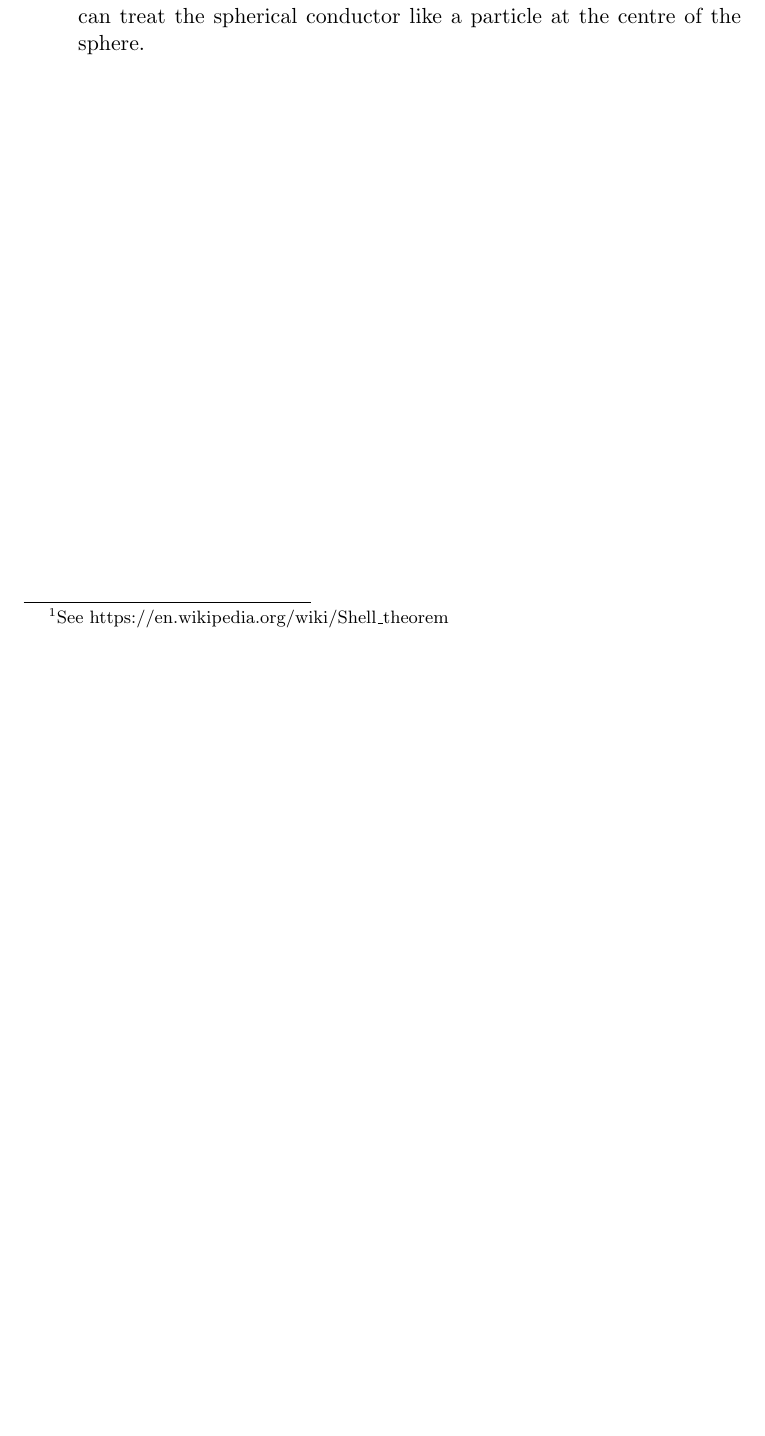
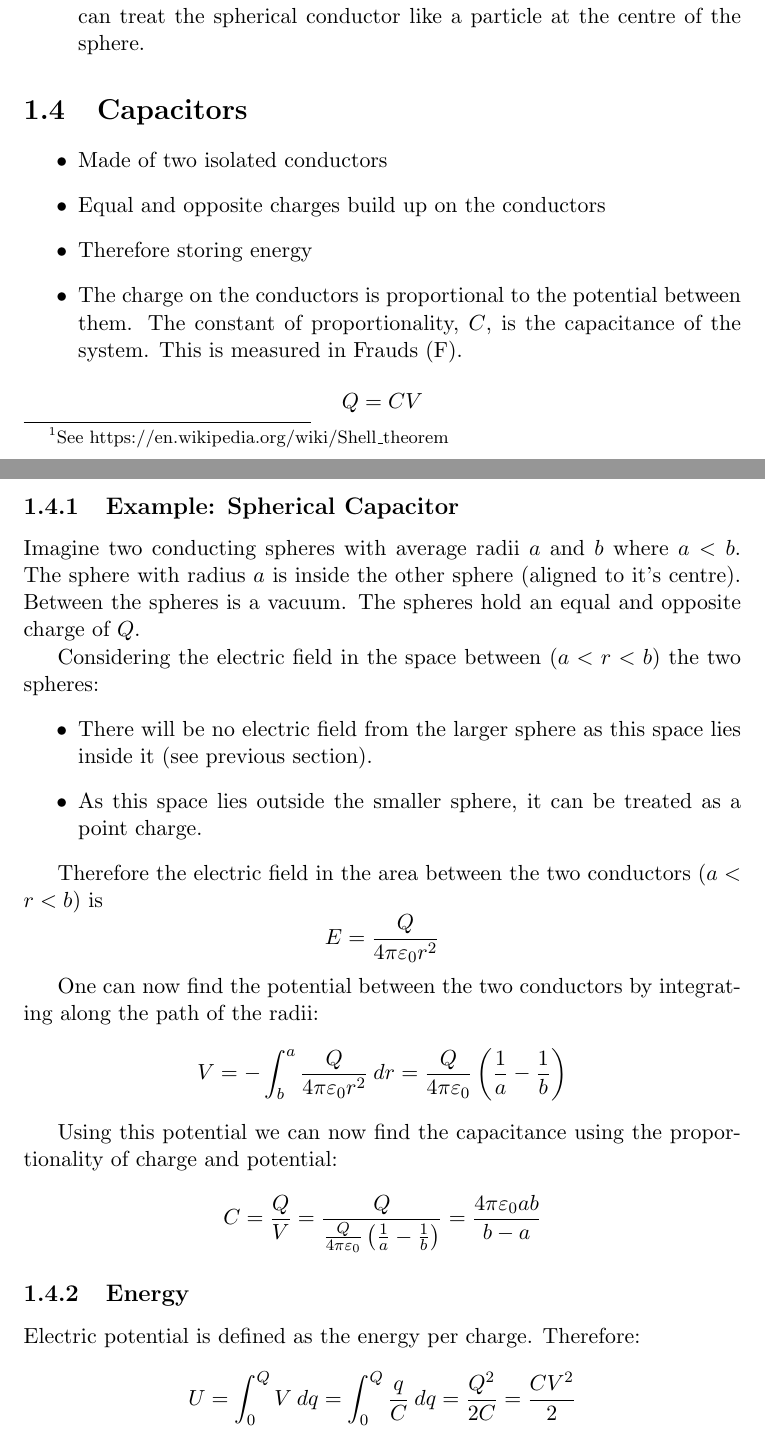
Before and after one commit to tblah/physicsForEE, a LaTeX thesis (notes.tex): part of page 5 of 14 before the commit and two parts of pages 5 and 6 of 15 after it, the two joined at a grey line, cut so that both start at the same text, the shorter picture padded with empty space. Compiled offline with pdfLaTeX.

Commit message:
Completed the electromagnetism chapter
I added a section on capacitance.

The last commit may have gone wrong so there could be other changes :/
(owncloud sync is not playing well with git)

```diff
--- a/notes.tex
+++ b/notes.tex
@@ -104,6 +104,47 @@ Imagine a spherical conductor with charge evenly distributed across it:
 	\item Therefore inside the sphere the electric potential is constant.
 	\item Newton's shell theorem\footnote{See https://en.wikipedia.org/wiki/Shell\_theorem} also tells us that from outside the shell we can treat the spherical conductor like a particle at the centre of the sphere.
 \end{itemize}
+
+\section{Capacitors}
+\begin{itemize}
+	\item Made of two isolated conductors
+	\item Equal and opposite charges build up on the conductors
+	\item Therefore storing energy
+	\item The charge on the conductors is proportional to the potential between them. The constant of proportionality, $C$, is the capacitance of the system. This is measured in Frauds (F).
+\end{itemize}
+\begin{equation*}
+	Q = CV
+\end{equation*}
+
+\subsection{Example: Spherical Capacitor}
+Imagine two conducting spheres with average radii $a$ and $b$ where $a < b$. The sphere with radius $a$ is inside the other sphere (aligned to it's centre). Between the spheres is a vacuum. The spheres hold an equal and opposite charge of $Q$.
+
+Considering the electric field in the space between ($a < r < b$) the two spheres:
+\begin{itemize}
+	\item There will be no electric field from the larger sphere as this space lies inside it (see previous section).
+	\item As this space lies outside the smaller sphere, it can be treated as a point charge.
+\end{itemize}
+
+Therefore the electric field in the area between the two conductors ($a < r < b$) is
+\begin{equation*}
+	E = \frac{Q}{4\pi\varepsilon_0r^2}
+\end{equation*}
+
+One can now find the potential between the two conductors by integrating along the path of the radii:
+\begin{equation*}
+	V = -\int_b^a \frac{Q}{4\pi\varepsilon_0r^2} \: dr = \frac{Q}{4\pi\varepsilon_0}\left(\frac{1}{a} - \frac{1}{b}\right)
+\end{equation*}
+
+Using this potential we can now find the capacitance using the proportionality of charge and potential:
+\begin{equation*}
+	C = \frac{Q}{V} = \frac{Q}{\frac{Q}{4\pi\varepsilon_0}\left(\frac{1}{a} - \frac{1}{b}\right)} = \frac{4\pi\varepsilon_0ab}{b-a}
+\end{equation*}
+
+\subsection{Energy}
+Electric potential is defined as the energy per charge. Therefore:
+\begin{equation*}
+	U = \int_0^Q V \: dq = \int_0^Q \frac{q}{C} \: dq = \frac{Q^2}{2C} = \frac{CV^2}{2}
+\end{equation*}
 
 \chapter{Devices}
 \section{Resistors}
```
Also changed, not shown: notes.pdf.
